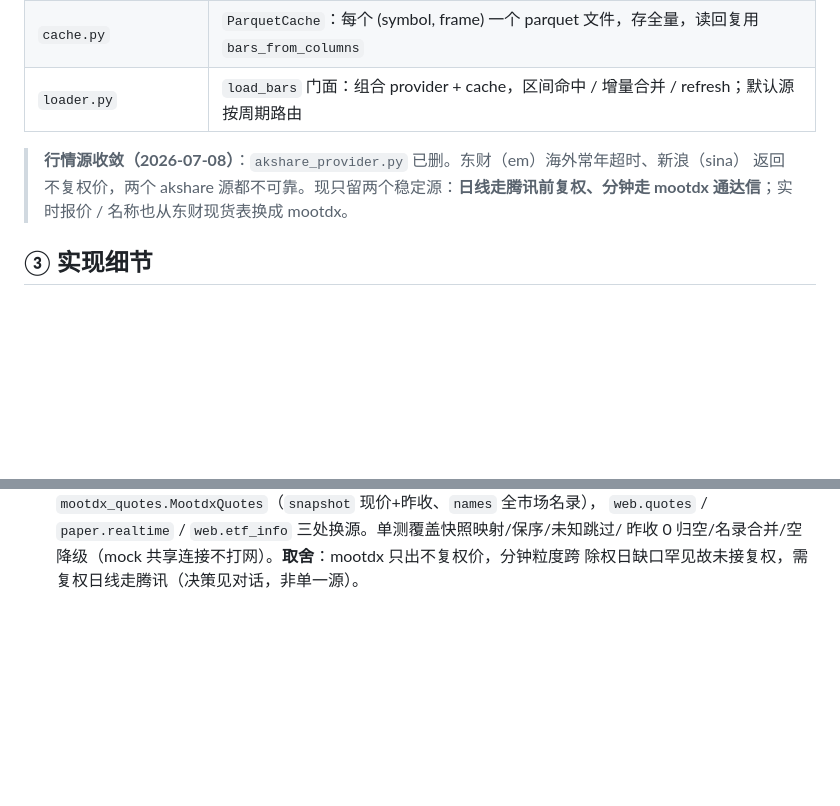
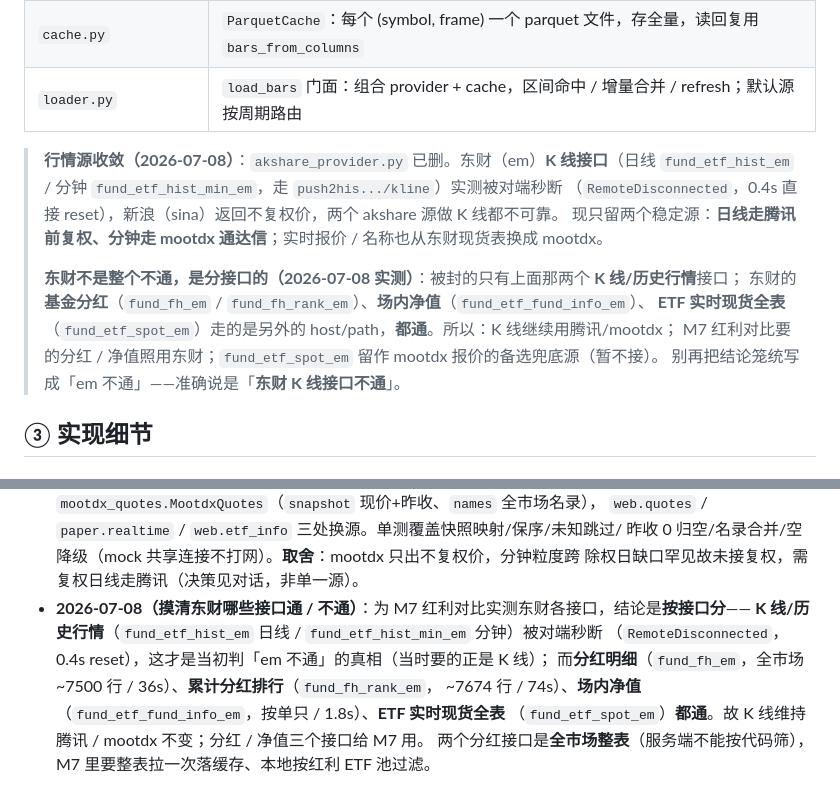
Before and after one commit to evepupil/Vgrid, a Markdown page: docs/模块设计/data.md, 2 parts joined by grey strips. GitHub-like rendering; blank space fills up the shorter version.

Commit message:
docs(data): 摸清东财接口分通断 —— K线被封，分红/净值/现货能用
修正「em 完全不通」的模糊结论：实测下东财只有 K 线/历史行情接口
（fund_etf_hist_em / fund_etf_hist_min_em）被对端秒断，
分红（fund_fh_em / fund_fh_rank_em）、场内净值（fund_etf_fund_info_em）、
ETF 实时现货（fund_etf_spot_em）都通。K 线维持腾讯/mootdx，
M7 红利对比照用东财分红/净值。

Co-Authored-By: Claude Opus 4.8 (1M context) <noreply@anthropic.com>

```diff
--- a/docs/模块设计/data.md
+++ b/docs/模块设计/data.md
@@ -29,9 +29,16 @@
 | `cache.py` | `ParquetCache`：每个 (symbol, frame) 一个 parquet 文件，存全量，读回复用 `bars_from_columns` |
 | `loader.py` | `load_bars` 门面：组合 provider + cache，区间命中 / 增量合并 / refresh；默认源按周期路由 |
 
-> **行情源收敛（2026-07-08）**：`akshare_provider.py` 已删。东财（em）海外常年超时、新浪（sina）
-> 返回不复权价，两个 akshare 源都不可靠。现只留两个稳定源：**日线走腾讯前复权、分钟走 mootdx
-> 通达信**；实时报价 / 名称也从东财现货表换成 mootdx。
+> **行情源收敛（2026-07-08）**：`akshare_provider.py` 已删。东财（em）**K 线接口**（日线
+> `fund_etf_hist_em` / 分钟 `fund_etf_hist_min_em`，走 `push2his.../kline`）实测被对端秒断
+> （`RemoteDisconnected`，0.4s 直接 reset），新浪（sina）返回不复权价，两个 akshare 源做 K 线都不可靠。
+> 现只留两个稳定源：**日线走腾讯前复权、分钟走 mootdx 通达信**；实时报价 / 名称也从东财现货表换成 mootdx。
+>
+> **东财不是整个不通，是分接口的（2026-07-08 实测）**：被封的只有上面那两个 **K 线/历史行情**接口；
+> 东财的**基金分红**（`fund_fh_em` / `fund_fh_rank_em`）、**场内净值**（`fund_etf_fund_info_em`）、
+> **ETF 实时现货全表**（`fund_etf_spot_em`）走的是另外的 host/path，**都通**。所以：K 线继续用腾讯/mootdx；
+> M7 红利对比要的分红 / 净值照用东财；`fund_etf_spot_em` 留作 mootdx 报价的备选兜底源（暂不接）。
+> 别再把结论笼统写成「em 不通」——准确说是「**东财 K 线接口不通**」。
 
 ## ③ 实现细节
 
@@ -125,3 +132,10 @@
   ``web.quotes`` / ``paper.realtime`` / ``web.etf_info`` 三处换源。单测覆盖快照映射/保序/未知跳过/
   昨收 0 归空/名录合并/空降级（mock 共享连接不打网）。**取舍**：mootdx 只出不复权价，分钟粒度跨
   除权日缺口罕见故未接复权，需复权日线走腾讯（决策见对话，非单一源）。
+- **2026-07-08（摸清东财哪些接口通 / 不通）**：为 M7 红利对比实测东财各接口，结论是**按接口分**——
+  **K 线/历史行情**（`fund_etf_hist_em` 日线 / `fund_etf_hist_min_em` 分钟）被对端秒断
+  （`RemoteDisconnected`，0.4s reset），这才是当初判「em 不通」的真相（当时要的正是 K 线）；
+  而**分红明细**（`fund_fh_em`，全市场 ~7500 行 / 36s）、**累计分红排行**（`fund_fh_rank_em`，
+  ~7674 行 / 74s）、**场内净值**（`fund_etf_fund_info_em`，按单只 / 1.8s）、**ETF 实时现货全表**
+  （`fund_etf_spot_em`）**都通**。故 K 线维持腾讯 / mootdx 不变；分红 / 净值三个接口给 M7 用。
+  两个分红接口是**全市场整表**（服务端不能按代码筛），M7 里要整表拉一次落缓存、本地按红利 ETF 池过滤。
```
